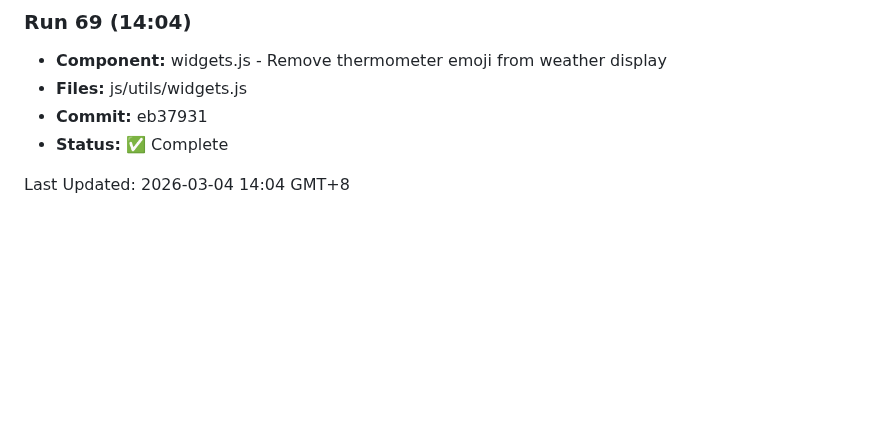
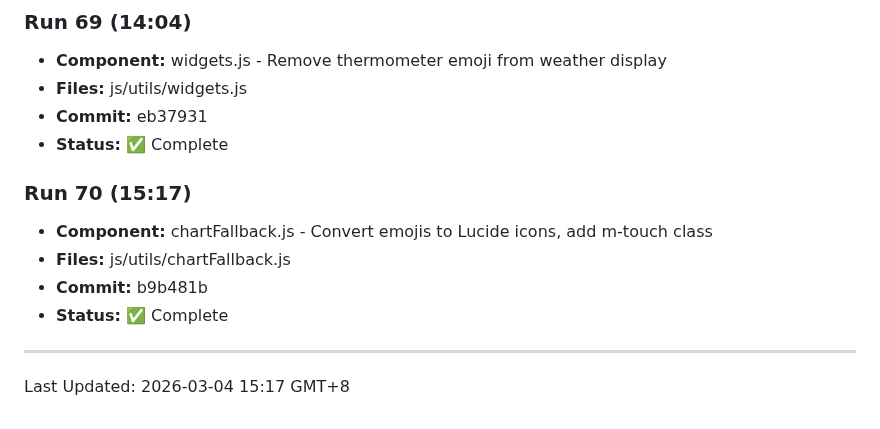
Before and after one commit to ozharsky/Mission-Control, a Markdown page: IMPROVEMENTS_LOG.md, the part around the change. GitHub-like rendering; blank space fills up the shorter version.

Commit message:
Update IMPROVEMENTS_LOG.md for Run 70

```diff
--- a/IMPROVEMENTS_LOG.md
+++ b/IMPROVEMENTS_LOG.md
@@ -473,4 +473,12 @@
 - **Commit:** eb37931
 - **Status:** ✅ Complete
 
-Last Updated: 2026-03-04 14:04 GMT+8
+### Run 70 (15:17)
+- **Component:** chartFallback.js - Convert emojis to Lucide icons, add m-touch class
+- **Files:** js/utils/chartFallback.js
+- **Commit:** b9b481b
+- **Status:** ✅ Complete
+
+---
+
+Last Updated: 2026-03-04 15:17 GMT+8
```
